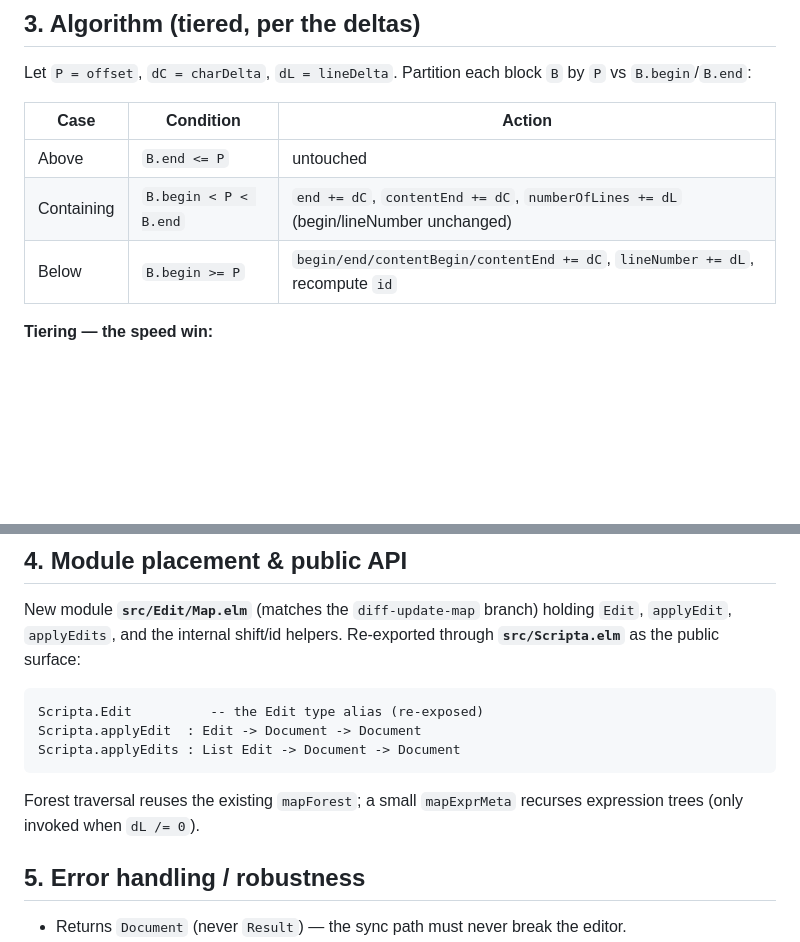
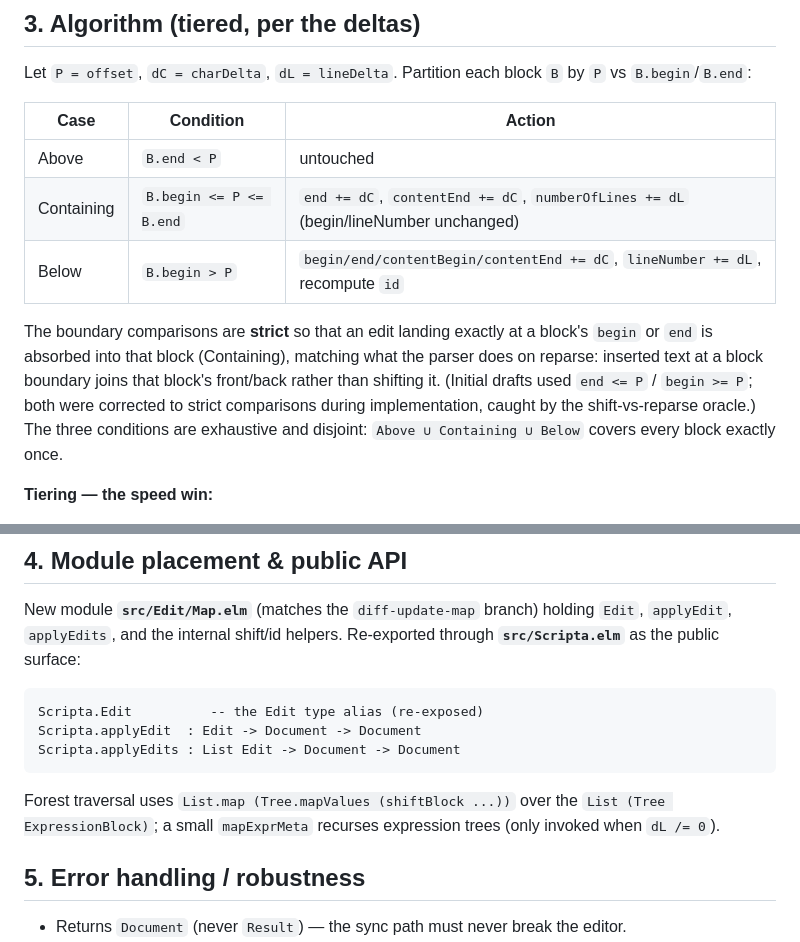
Before and after one commit to jxxcarlson/scripta-compiler-V3, a Markdown page: mydocs/diff-update-map-strategy.md, 2 parts joined by grey strips. Drawn GitHub-style; blank space fills up the shorter version.

````diff
--- a/mydocs/diff-update-map-strategy.md
+++ b/mydocs/diff-update-map-strategy.md
@@ -97,11 +97,13 @@ the previous edit (the natural shape of a keystroke queue).
 Let `P = offset`, `dC = charDelta`, `dL = lineDelta`. Partition each block `B` by `P` vs
 `B.begin`/`B.end`:
 
-| Case       | Condition            | Action |
-|------------|----------------------|--------|
-| Above      | `B.end <= P`         | untouched |
-| Containing | `B.begin < P < B.end`| `end += dC`, `contentEnd += dC`, `numberOfLines += dL` (begin/lineNumber unchanged) |
-| Below      | `B.begin >= P`       | `begin/end/contentBegin/contentEnd += dC`, `lineNumber += dL`, recompute `id` |
+| Case       | Condition              | Action |
+|------------|------------------------|--------|
+| Above      | `B.end < P`            | untouched |
+| Containing | `B.begin <= P <= B.end`| `end += dC`, `contentEnd += dC`, `numberOfLines += dL` (begin/lineNumber unchanged) |
+| Below      | `B.begin > P`          | `begin/end/contentBegin/contentEnd += dC`, `lineNumber += dL`, recompute `id` |
+
+The boundary comparisons are **strict** so that an edit landing exactly at a block's `begin` or `end` is absorbed into that block (Containing), matching what the parser does on reparse: inserted text at a block boundary joins that block's front/back rather than shifting it. (Initial drafts used `end <= P` / `begin >= P`; both were corrected to strict comparisons during implementation, caught by the shift-vs-reparse oracle.) The three conditions are exhaustive and disjoint: `Above ∪ Containing ∪ Below` covers every block exactly once.
 
 **Tiering — the speed win:**
 
@@ -133,8 +135,9 @@ Scripta.applyEdit  : Edit -> Document -> Document
 Scripta.applyEdits : List Edit -> Document -> Document
 ```
 
-Forest traversal reuses the existing `mapForest`; a small `mapExprMeta` recurses expression
-trees (only invoked when `dL /= 0`).
+Forest traversal uses `List.map (Tree.mapValues (shiftBlock ...))` over the
+`List (Tree ExpressionBlock)`; a small `mapExprMeta` recurses expression trees (only
+invoked when `dL /= 0`).
 
 ## 5. Error handling / robustness
 
````
Also changed, not shown: mydocs/diff-update-map-plan.md (+7 -5 lines).
